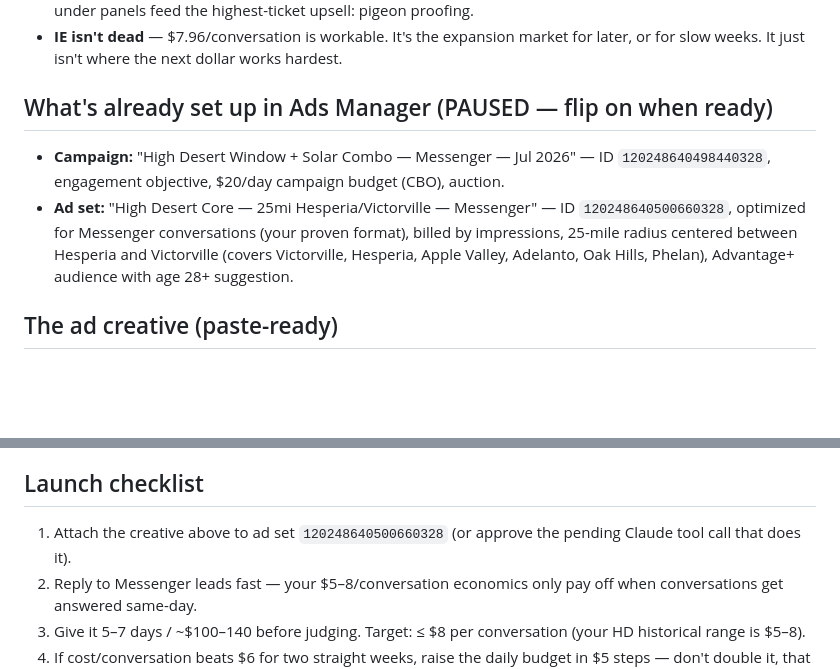
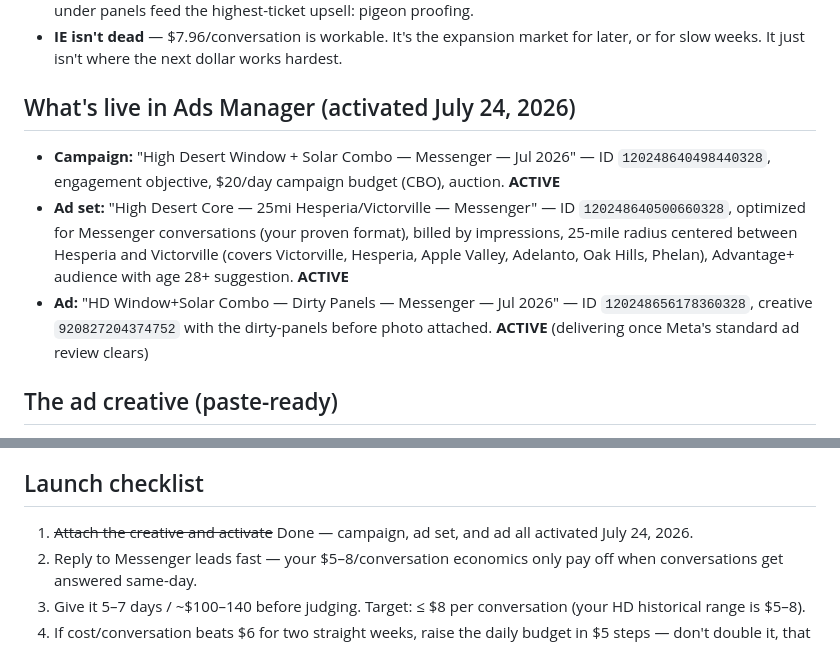
Before and after one commit to tonyswcl/tonys-window-cleaning-previewv2, a Markdown page: docs/ads/2026-07-window-solar-meta-ad.md, 2 parts joined by grey strips. GitHub-like rendering; blank space fills up the shorter version.

Commit message:
Mark July window+solar Meta campaign as launched with ad IDs
Co-Authored-By: Claude Fable 5 <noreply@anthropic.com>
Claude-Session: https://claude.ai/code/session_01M1kJReZigaFsogpf85MASw

```diff
--- a/docs/ads/2026-07-window-solar-meta-ad.md
+++ b/docs/ads/2026-07-window-solar-meta-ad.md
@@ -30,10 +30,11 @@ Beyond the ad metrics:
 - **The desert makes the demand.** Dust storms re-dirty panels fast (repeat business) and pigeons nesting under panels feed the highest-ticket upsell: pigeon proofing.
 - **IE isn't dead** — $7.96/conversation is workable. It's the expansion market for later, or for slow weeks. It just isn't where the next dollar works hardest.
 
-## What's already set up in Ads Manager (PAUSED — flip on when ready)
+## What's live in Ads Manager (activated July 24, 2026)
 
-- **Campaign:** "High Desert Window + Solar Combo — Messenger — Jul 2026" — ID `120248640498440328`, engagement objective, $20/day campaign budget (CBO), auction.
-- **Ad set:** "High Desert Core — 25mi Hesperia/Victorville — Messenger" — ID `120248640500660328`, optimized for Messenger conversations (your proven format), billed by impressions, 25-mile radius centered between Hesperia and Victorville (covers Victorville, Hesperia, Apple Valley, Adelanto, Oak Hills, Phelan), Advantage+ audience with age 28+ suggestion.
+- **Campaign:** "High Desert Window + Solar Combo — Messenger — Jul 2026" — ID `120248640498440328`, engagement objective, $20/day campaign budget (CBO), auction. **ACTIVE**
+- **Ad set:** "High Desert Core — 25mi Hesperia/Victorville — Messenger" — ID `120248640500660328`, optimized for Messenger conversations (your proven format), billed by impressions, 25-mile radius centered between Hesperia and Victorville (covers Victorville, Hesperia, Apple Valley, Adelanto, Oak Hills, Phelan), Advantage+ audience with age 28+ suggestion. **ACTIVE**
+- **Ad:** "HD Window+Solar Combo — Dirty Panels — Messenger — Jul 2026" — ID `120248656178360328`, creative `920827204374752` with the dirty-panels before photo attached. **ACTIVE** (delivering once Meta's standard ad review clears)
 
 ## The ad creative (paste-ready)
 
@@ -62,7 +63,7 @@ Beyond the ad metrics:
 
 ## Launch checklist
 
-1. Attach the creative above to ad set `120248640500660328` (or approve the pending Claude tool call that does it).
+1. ~~Attach the creative and activate~~ Done — campaign, ad set, and ad all activated July 24, 2026.
 2. Reply to Messenger leads fast — your $5–8/conversation economics only pay off when conversations get answered same-day.
 3. Give it 5–7 days / ~$100–140 before judging. Target: ≤ $8 per conversation (your HD historical range is $5–8).
 4. If cost/conversation beats $6 for two straight weeks, raise the daily budget in $5 steps — don't double it, that resets learning.
```
